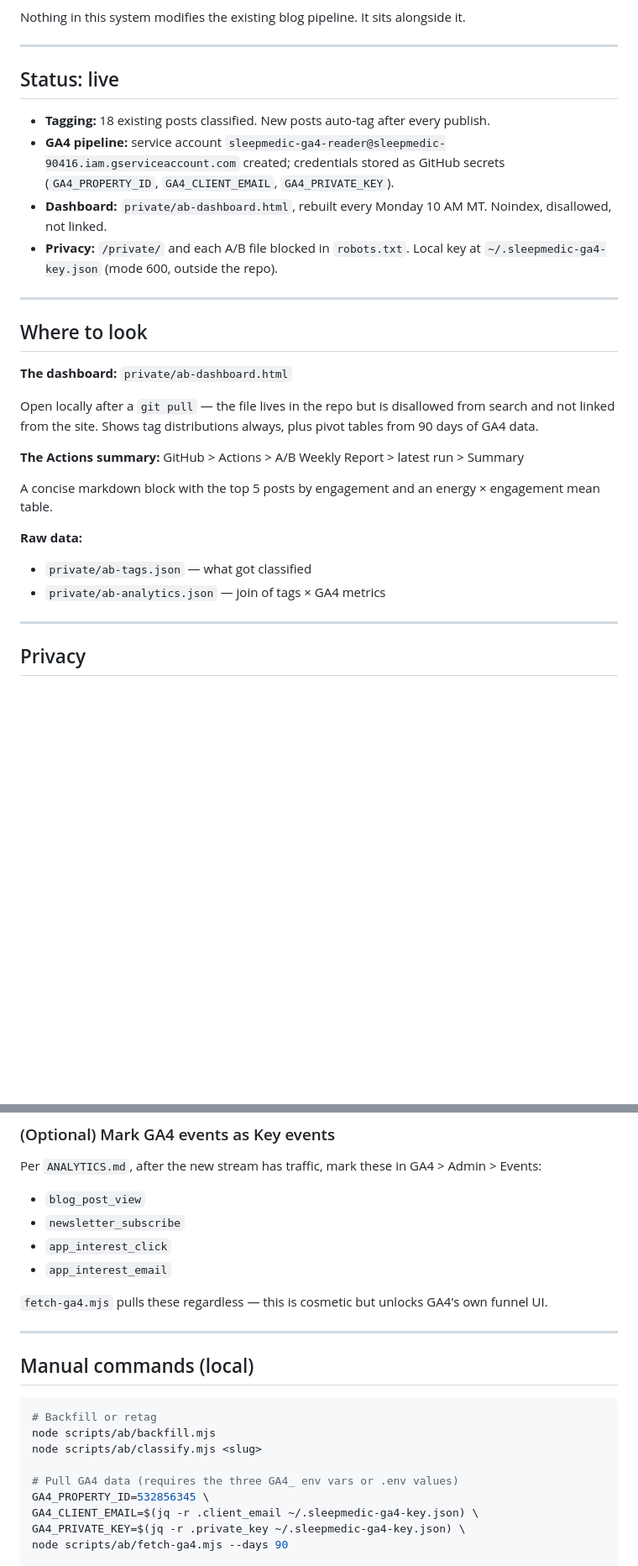
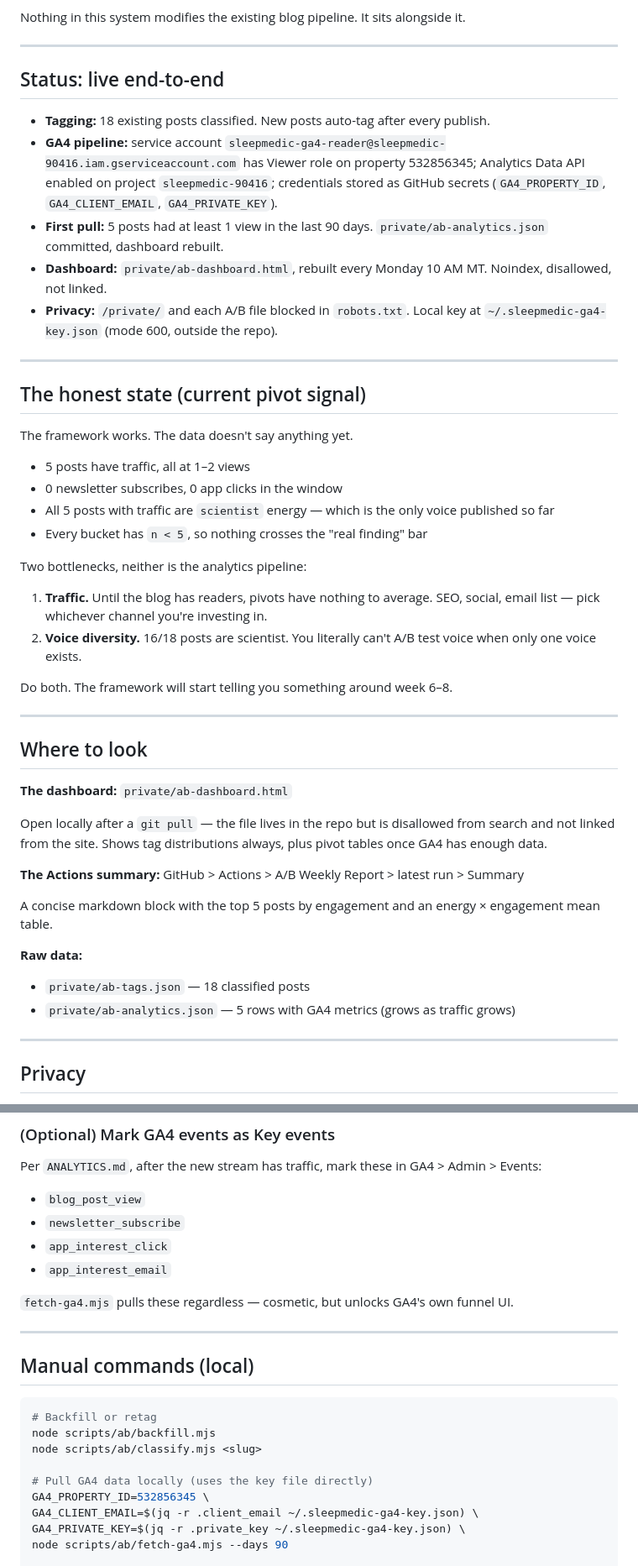
Before and after one commit to jadenschwartz22-ops/sleepmedic-blog, a Markdown page: AB.md, 2 parts joined by grey strips. Shown at 84% size. Rendered like a GitHub page; blank space fills up the shorter version.

Commit message:
Docs: record first GA4 pull (5 posts w/ traffic) + next-3-posts plan

```diff
--- a/AB.md
+++ b/AB.md
@@ -8,12 +8,31 @@ Nothing in this system modifies the existing blog pipeline. It sits alongside it
 
 ---
 
-## Status: live
+## Status: live end-to-end
 
 - **Tagging:** 18 existing posts classified. New posts auto-tag after every publish.
-- **GA4 pipeline:** service account `sleepmedic-ga4-reader@sleepmedic-90416.iam.gserviceaccount.com` created; credentials stored as GitHub secrets (`GA4_PROPERTY_ID`, `GA4_CLIENT_EMAIL`, `GA4_PRIVATE_KEY`).
+- **GA4 pipeline:** service account `sleepmedic-ga4-reader@sleepmedic-90416.iam.gserviceaccount.com` has Viewer role on property 532856345; Analytics Data API enabled on project `sleepmedic-90416`; credentials stored as GitHub secrets (`GA4_PROPERTY_ID`, `GA4_CLIENT_EMAIL`, `GA4_PRIVATE_KEY`).
+- **First pull:** 5 posts had at least 1 view in the last 90 days. `private/ab-analytics.json` committed, dashboard rebuilt.
 - **Dashboard:** `private/ab-dashboard.html`, rebuilt every Monday 10 AM MT. Noindex, disallowed, not linked.
 - **Privacy:** `/private/` and each A/B file blocked in `robots.txt`. Local key at `~/.sleepmedic-ga4-key.json` (mode 600, outside the repo).
+
+---
+
+## The honest state (current pivot signal)
+
+The framework works. The data doesn't say anything yet.
+
+- 5 posts have traffic, all at 1–2 views
+- 0 newsletter subscribes, 0 app clicks in the window
+- All 5 posts with traffic are `scientist` energy — which is the only voice published so far
+- Every bucket has `n < 5`, so nothing crosses the "real finding" bar
+
+Two bottlenecks, neither is the analytics pipeline:
+
+1. **Traffic.** Until the blog has readers, pivots have nothing to average. SEO, social, email list — pick whichever channel you're investing in.
+2. **Voice diversity.** 16/18 posts are scientist. You literally can't A/B test voice when only one voice exists.
+
+Do both. The framework will start telling you something around week 6–8.
 
 ---
 
@@ -21,15 +40,15 @@ Nothing in this system modifies the existing blog pipeline. It sits alongside it
 
 **The dashboard:** `private/ab-dashboard.html`
 
-Open locally after a `git pull` — the file lives in the repo but is disallowed from search and not linked from the site. Shows tag distributions always, plus pivot tables from 90 days of GA4 data.
+Open locally after a `git pull` — the file lives in the repo but is disallowed from search and not linked from the site. Shows tag distributions always, plus pivot tables once GA4 has enough data.
 
 **The Actions summary:** GitHub > Actions > A/B Weekly Report > latest run > Summary
 
 A concise markdown block with the top 5 posts by engagement and an energy × engagement mean table.
 
 **Raw data:**
-- `private/ab-tags.json` — what got classified
-- `private/ab-analytics.json` — join of tags × GA4 metrics
+- `private/ab-tags.json` — 18 classified posts
+- `private/ab-analytics.json` — 5 rows with GA4 metrics (grows as traffic grows)
 
 ---
 
@@ -96,7 +114,7 @@ Per `ANALYTICS.md`, after the new stream has traffic, mark these in GA4 > Admin
 - `app_interest_click`
 - `app_interest_email`
 
-`fetch-ga4.mjs` pulls these regardless — this is cosmetic but unlocks GA4's own funnel UI.
+`fetch-ga4.mjs` pulls these regardless — cosmetic, but unlocks GA4's own funnel UI.
 
 ---
 
@@ -107,7 +125,7 @@ Per `ANALYTICS.md`, after the new stream has traffic, mark these in GA4 > Admin
 node scripts/ab/backfill.mjs
 node scripts/ab/classify.mjs <slug>
 
-# Pull GA4 data (requires the three GA4_ env vars or .env values)
+# Pull GA4 data locally (uses the key file directly)
 GA4_PROPERTY_ID=532856345 \
 GA4_CLIENT_EMAIL=$(jq -r .client_email ~/.sleepmedic-ga4-key.json) \
 GA4_PRIVATE_KEY=$(jq -r .private_key ~/.sleepmedic-ga4-key.json) \
```
Also changed, not shown: other parts of AB.md (+17 -10 lines).
